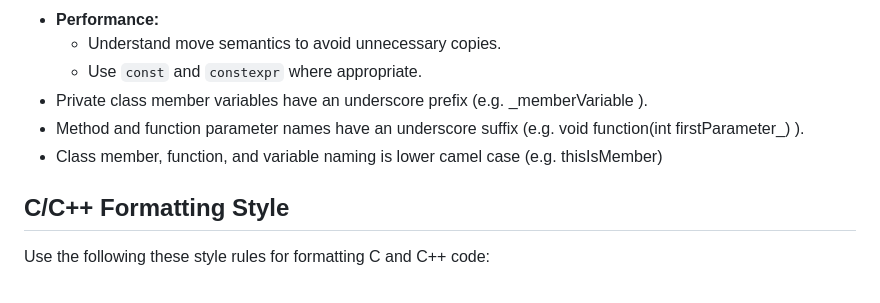
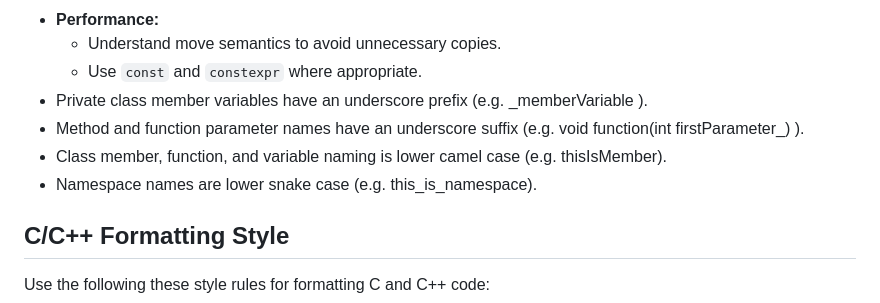
Before and after one commit to brand-zz/brandhunt-net, a Markdown page: AGENTS.md, the part around the change. Drawn GitHub-style.

Commit message:
namespace rules.

```diff
--- a/AGENTS.md
+++ b/AGENTS.md
@@ -50,7 +50,8 @@ This document outlines best practices for programming tasks. The focus is on ens
     *   Use `const` and `constexpr` where appropriate.
 *   Private class member variables have an underscore prefix (e.g.  _memberVariable ).
 *   Method and function parameter names have an underscore suffix (e.g.  void function(int firstParameter_) ).
-*   Class member, function, and variable naming is lower camel case (e.g. thisIsMember)
+*   Class member, function, and variable naming is lower camel case (e.g. thisIsMember).
+*   Namespace names are lower snake case (e.g. this_is_namespace).
 
 ## C/C++ Formatting Style
 
```
